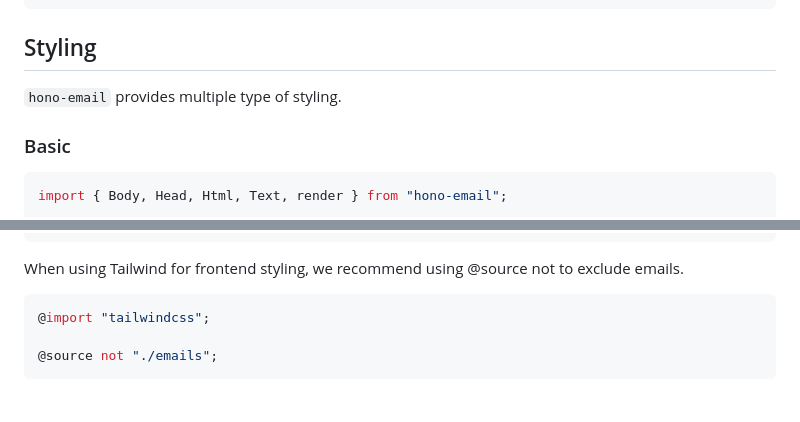
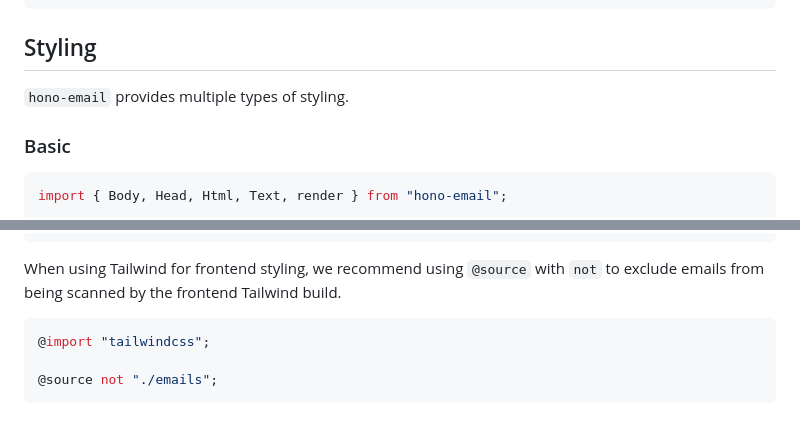
Before and after one commit to hayatosc/hono-email, a Markdown page: README.md, 2 parts joined by grey strips. Drawn GitHub-style.

````diff
--- a/README.md
+++ b/README.md
@@ -156,7 +156,7 @@ const html = await render(
 
 ## Styling
 
-`hono-email` provides multiple type of styling.
+`hono-email` provides multiple types of styling.
 
 ### Basic
 
@@ -242,7 +240,7 @@ const html = await render(
 );
 ```
 
-When using Tailwind for frontend styling, we recommend using @source not to exclude emails.
+When using Tailwind for frontend styling, we recommend using `@source` with `not` to exclude emails from being scanned by the frontend Tailwind build.
 
 ```css
 @import "tailwindcss";
````
Also changed, not shown: other parts of README.md (+8 -10 lines).
